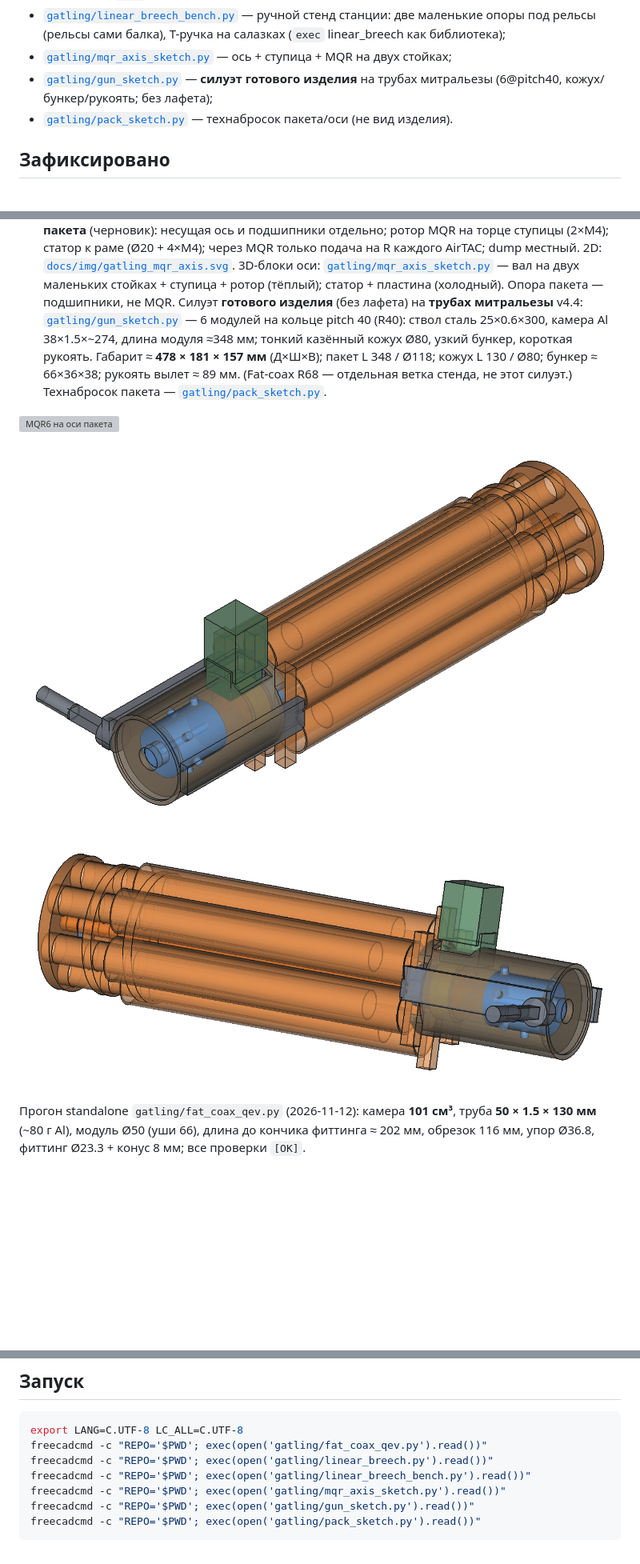
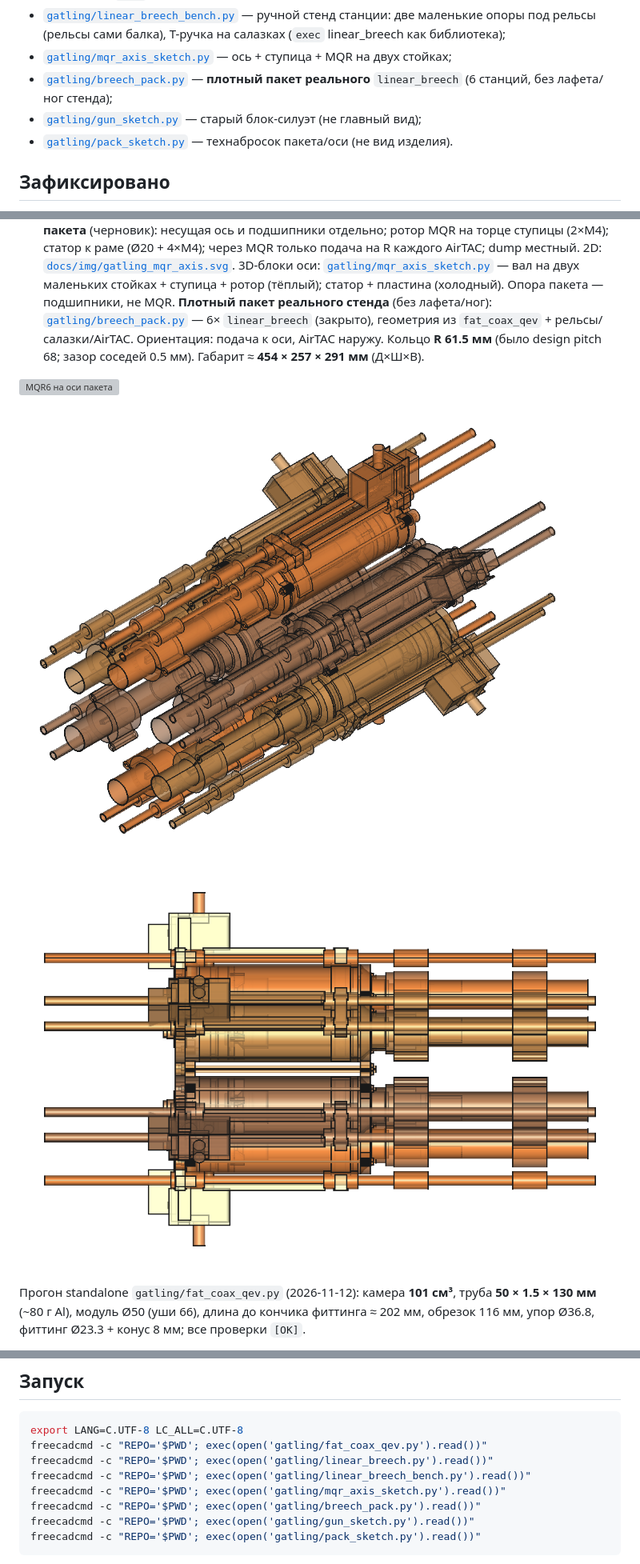
Before and after one commit to DurandalCode/ratling, a Markdown page: docs/gatling.md, 3 parts joined by grey strips. Shown at 80% size. Rendered like a GitHub page; pictures changed too: docs/img/gatling_gun_product_3d.png, docs/img/gatling_gun_product_side.png; blank space fills up the shorter version; grey boxes are pictures that could not be loaded.

````diff
--- a/docs/gatling.md
+++ b/docs/gatling.md
@@ -12,8 +12,9 @@
   (`exec` linear_breech как библиотека);
 - [`gatling/mqr_axis_sketch.py`](../gatling/mqr_axis_sketch.py) — ось + ступица + MQR на
   двух стойках;
-- [`gatling/gun_sketch.py`](../gatling/gun_sketch.py) — **силуэт готового изделия**
-  на трубах митральезы (6@pitch40, кожух/бункер/рукоять; без лафета);
+- [`gatling/breech_pack.py`](../gatling/breech_pack.py) — **плотный пакет реального**
+  `linear_breech` (6 станций, без лафета/ног стенда);
+- [`gatling/gun_sketch.py`](../gatling/gun_sketch.py) — старый блок-силуэт (не главный вид);
 - [`gatling/pack_sketch.py`](../gatling/pack_sketch.py) — технабросок пакета/оси
   (не вид изделия).
 
@@ -67,13 +68,10 @@
     3D-блоки оси: [`gatling/mqr_axis_sketch.py`](../gatling/mqr_axis_sketch.py) — вал на
     двух маленьких стойках + ступица + ротор (тёплый); статор + пластина (холодный).
     Опора пакета — подшипники, не MQR.
-    Силуэт **готового изделия** (без лафета) на **трубах митральезы** v4.4:
-    [`gatling/gun_sketch.py`](../gatling/gun_sketch.py) — 6 модулей на кольце pitch 40
-    (R40): ствол сталь 25×0.6×300, камера Al 38×1.5×~274, длина модуля ≈348 мм;
-    тонкий казённый кожух Ø80, узкий бункер, короткая рукоять.
-    Габарит ≈ **478 × 181 × 157 мм** (Д×Ш×В); пакет L 348 / Ø118; кожух L 130 / Ø80;
-    бункер ≈ 66×36×38; рукоять вылет ≈ 89 мм. (Fat-coax R68 — отдельная ветка стенда,
-    не этот силуэт.) Технабросок пакета — [`gatling/pack_sketch.py`](../gatling/pack_sketch.py).
+    **Плотный пакет реального стенда** (без лафета/ног): [`gatling/breech_pack.py`](../gatling/breech_pack.py)
+    — 6× `linear_breech` (закрыто), геометрия из `fat_coax_qev` + рельсы/салазки/AirTAC.
+    Ориентация: подача к оси, AirTAC наружу. Кольцо **R 61.5 мм** (было design pitch 68;
+    зазор соседей 0.5 мм). Габарит ≈ **454 × 257 × 291 мм** (Д×Ш×В).
 
 ![MQR6 на оси пакета](img/gatling_mqr_axis.svg)
 
@@ -109,6 +107,7 @@ freecadcmd -c "REPO='$PWD'; exec(open('gatling/fat_coax_qev.py').read())"
 freecadcmd -c "REPO='$PWD'; exec(open('gatling/linear_breech.py').read())"
 freecadcmd -c "REPO='$PWD'; exec(open('gatling/linear_breech_bench.py').read())"
 freecadcmd -c "REPO='$PWD'; exec(open('gatling/mqr_axis_sketch.py').read())"
+freecadcmd -c "REPO='$PWD'; exec(open('gatling/breech_pack.py').read())"
 freecadcmd -c "REPO='$PWD'; exec(open('gatling/gun_sketch.py').read())"
 freecadcmd -c "REPO='$PWD'; exec(open('gatling/pack_sketch.py').read())"
 ```
````
Also changed, not shown: other parts of docs/gatling.md (+2 -2 lines), docs/status.md (+4 -3 lines), 1 other file.
